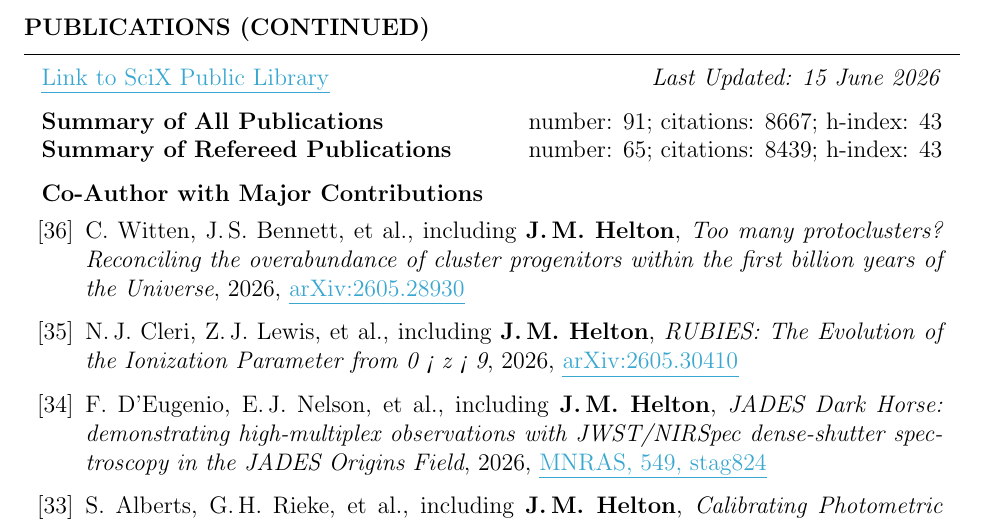
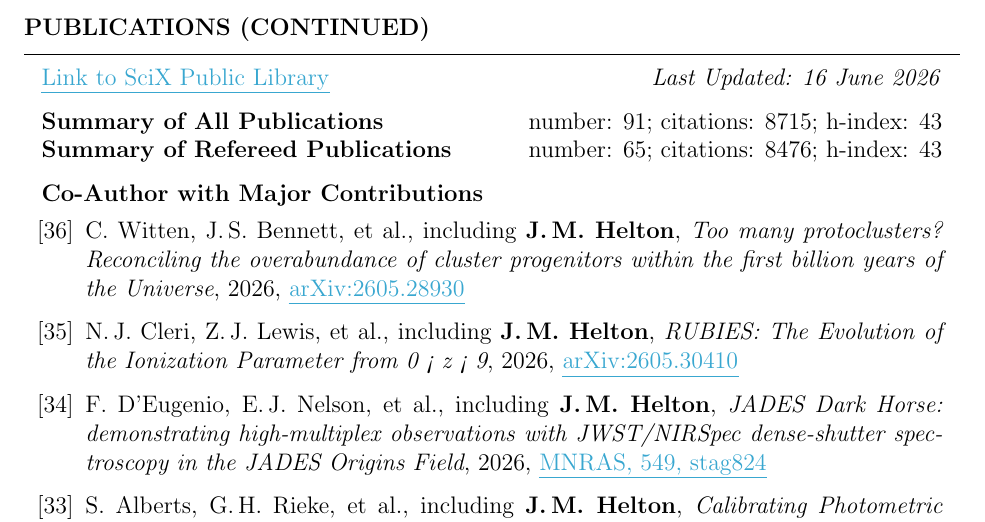
Before and after one commit to jakobhelton/jakobhelton.github.io, a LaTeX CV (assets/cv/JMH_CV.tex): part of page 6 of 12, cut so that both start at the same text. Compiled offline with pdfLaTeX.

Commit message:
chore: daily data update [2026-06-16]

```diff
--- a/assets/cv/JMH_CV.tex
+++ b/assets/cv/JMH_CV.tex
@@ -360,10 +360,10 @@ Prof. Marcia Rieke \hfill The University of Arizona \hfill \ \ \ \ \ \ \ \,\, \h
 
 \begin{rSection}{Publications (Continued)}
 
-\href{https://scixplorer.org/public-libraries/57nm1ouuTMusp62fvjiXYg}{\ul{Link to SciX Public Library}} \hfill \textit{Last Updated: 15 June 2026}
+\href{https://scixplorer.org/public-libraries/57nm1ouuTMusp62fvjiXYg}{\ul{Link to SciX Public Library}} \hfill \textit{Last Updated: 16 June 2026}
 
-\textbf{Summary of All Publications} \hfill number: $91$; citations: $8667$; h-index: $43$ \\
-\textbf{Summary of Refereed Publications} \hfill number: $65$; citations: $8439$; h-index: $43$
+\textbf{Summary of All Publications} \hfill number: $91$; citations: $8715$; h-index: $43$ \\
+\textbf{Summary of Refereed Publications} \hfill number: $65$; citations: $8476$; h-index: $43$
 
 %	CO-AUTHOR WITH MAJOR CONTRIBUTIONS PUBLICATIONS SECTION
 
```
Also changed, not shown: assets/cv/JMH_CV.tex (6 more changed lines), 2 other files.
